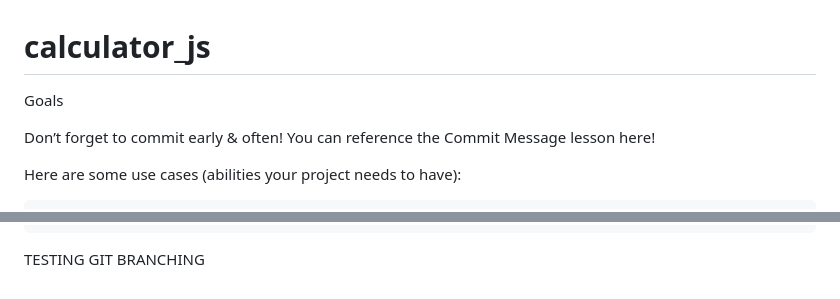
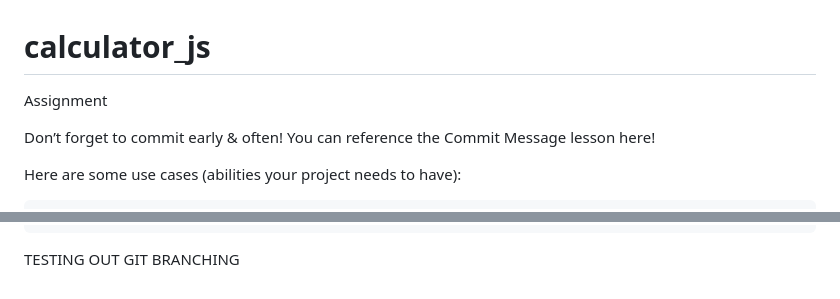
Before and after one commit to jebsmartt/calculator_js, a Markdown page: README.md, 2 parts joined by grey strips. GitHub-like rendering.

Commit message:
Switched goals to assignment and added out

```diff
--- a/README.md
+++ b/README.md
@@ -1,6 +1,6 @@
 # calculator_js
 
-Goals
+Assignment
 
 Don’t forget to commit early & often! You can reference the Commit Message lesson here!
 
@@ -37,4 +37,4 @@ Extra credit
     Add keyboard support! You might run into an issue where keys such as (/) might cause you some trouble. Read the MDN documentation for event.preventDefault to help solve this problem.
 
 
-TESTING GIT BRANCHING
+TESTING OUT GIT BRANCHING
```
